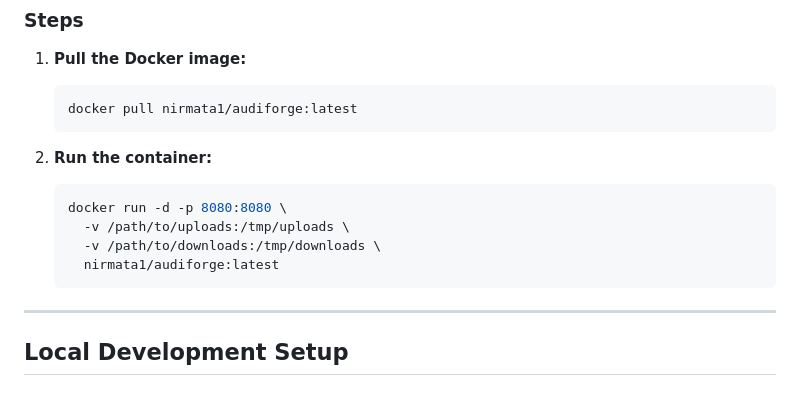
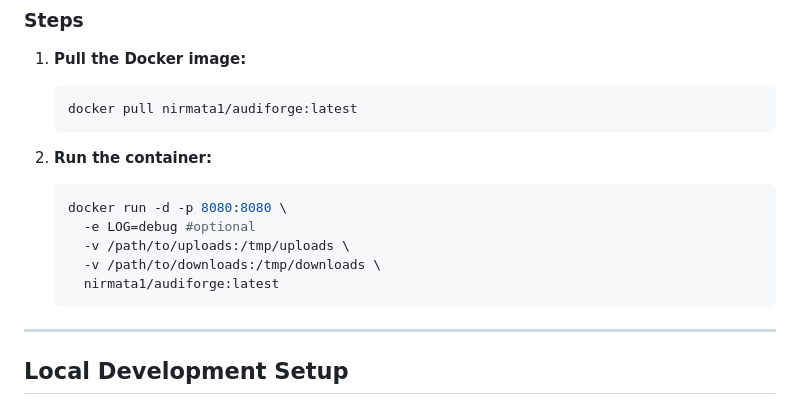
Before and after one commit to Nirmata-1/Audiforge, a Markdown page: README.md, the part around the change. Rendered like a GitHub page.

Commit message:
Update README.md
Updated to include new environment variable

````diff
--- a/README.md
+++ b/README.md
@@ -37,11 +37,11 @@ A **Go-based web service** that leverages **Audiveris** for converting PDF sheet
 
    ```bash
    docker run -d -p 8080:8080 \
+     -e LOG=debug #optional
      -v /path/to/uploads:/tmp/uploads \
      -v /path/to/downloads:/tmp/downloads \
      nirmata1/audiforge:latest
    ```
-
 ---
 
 ## Local Development Setup
````
